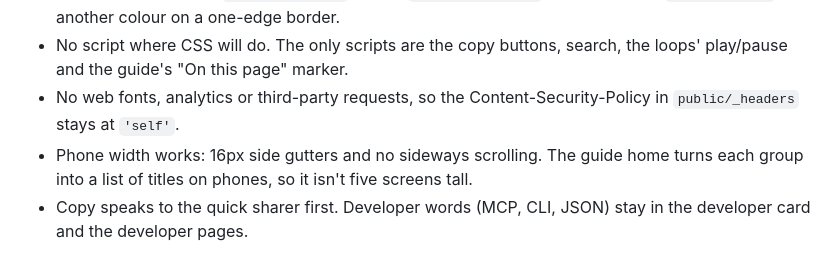
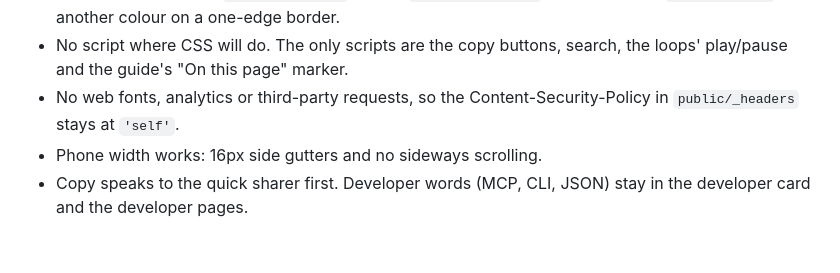
Before and after one commit to LorcanChinnock/shot, a Markdown page: site/DESIGN.md, the part around the change. Rendered like a GitHub page.

Commit message:
site: drop the guide home from the design notes
Co-Authored-By: Claude Sonnet 5.5 <noreply@anthropic.com>

```diff
--- a/site/DESIGN.md
+++ b/site/DESIGN.md
@@ -50,5 +50,5 @@ Four slow colour blobs and a dot grid behind everything, as in the app's `GlassB
 - No cards with one thick coloured edge (a coloured stripe along the top or side). It's a stock look that reads as generated. Colour a card with a fill, a chip or a button instead, and keep the same 3px ink border on every side. `scripts/lint.sh` rejects `border-top-color` and its kin, and `var(--accent)` or another colour on a one-edge border.
 - No script where CSS will do. The only scripts are the copy buttons, search, the loops' play/pause and the guide's "On this page" marker.
 - No web fonts, analytics or third-party requests, so the Content-Security-Policy in `public/_headers` stays at `'self'`.
-- Phone width works: 16px side gutters and no sideways scrolling. The guide home turns each group into a list of titles on phones, so it isn't five screens tall.
+- Phone width works: 16px side gutters and no sideways scrolling.
 - Copy speaks to the quick sharer first. Developer words (MCP, CLI, JSON) stay in the developer card and the developer pages.
```
